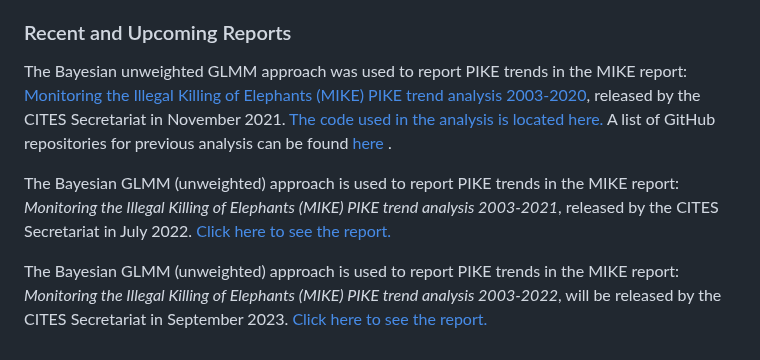
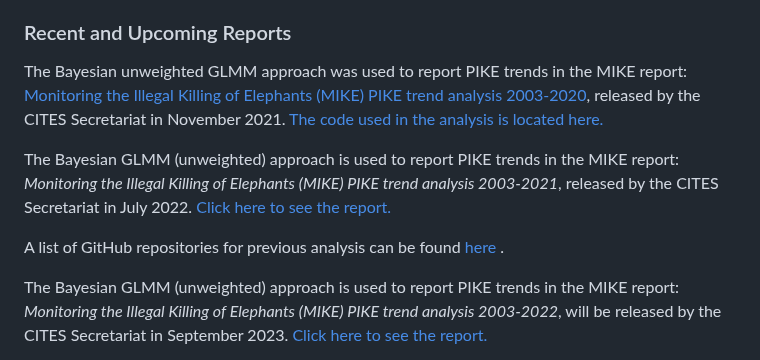
Before and after one commit to CITESmike2023/GLMM-2023-unweighted-model, a Markdown page: README.md, the part around the change. Rendered like a GitHub page.

```diff
--- a/README.md
+++ b/README.md
@@ -14,9 +14,11 @@ The analytical approach documented <a href="https://github.com/CITESmike2020/MIK
 
 ### Recent and Upcoming Reports
 
-The Bayesian unweighted GLMM  approach was used to report PIKE trends in the MIKE report: <a href="https://cites.org/sites/default/files/MIKE/E-PIKE_Trend_Analysis_Aug2021.pdf"> Monitoring the Illegal Killing of Elephants (MIKE) PIKE trend analysis 2003-2020</a>, released by the CITES Secretariat in November 2021. <a href="https://github.com/CITESmike2020/GLMM-2021-unweighted-model"> The code used in the analysis is located here. </a>  A list of GitHub repositories for previous analysis can be found <a href= "https://cites.org/eng/prog/mike/index.php/portal#MIKE%20Analytical%20Code"> here </a>.
+The Bayesian unweighted GLMM  approach was used to report PIKE trends in the MIKE report: <a href="https://cites.org/sites/default/files/MIKE/E-PIKE_Trend_Analysis_Aug2021.pdf"> Monitoring the Illegal Killing of Elephants (MIKE) PIKE trend analysis 2003-2020</a>, released by the CITES Secretariat in November 2021. <a href="https://github.com/CITESmike2020/GLMM-2021-unweighted-model"> The code used in the analysis is located here. </a>
 
 The Bayesian GLMM (unweighted)  approach is used to report PIKE trends in the MIKE report: <i>Monitoring the Illegal Killing of Elephants (MIKE) PIKE trend analysis 2003-2021</i>, released by the CITES Secretariat in July 2022.  <a href="https://cites.org/sites/default/files/documents/COP/19/agenda/E-CoP19-66-05.pdf"> Click here to see the report.</a>
+
+ A list of GitHub repositories for previous analysis can be found <a href= "https://cites.org/eng/prog/mike/index.php/portal#MIKE%20Analytical%20Code"> here </a>.
 
 The Bayesian GLMM (unweighted)  approach is used to report PIKE trends in the MIKE report: <i>Monitoring the Illegal Killing of Elephants (MIKE) PIKE trend analysis 2003-2022</i>, will be released by the CITES Secretariat in September 2023.  <a href="https://cites.org/sites/default/files/documents/COP/19/agenda/E-CoP19-66-05.pdf"> Click here to see the report.</a>
 
```
